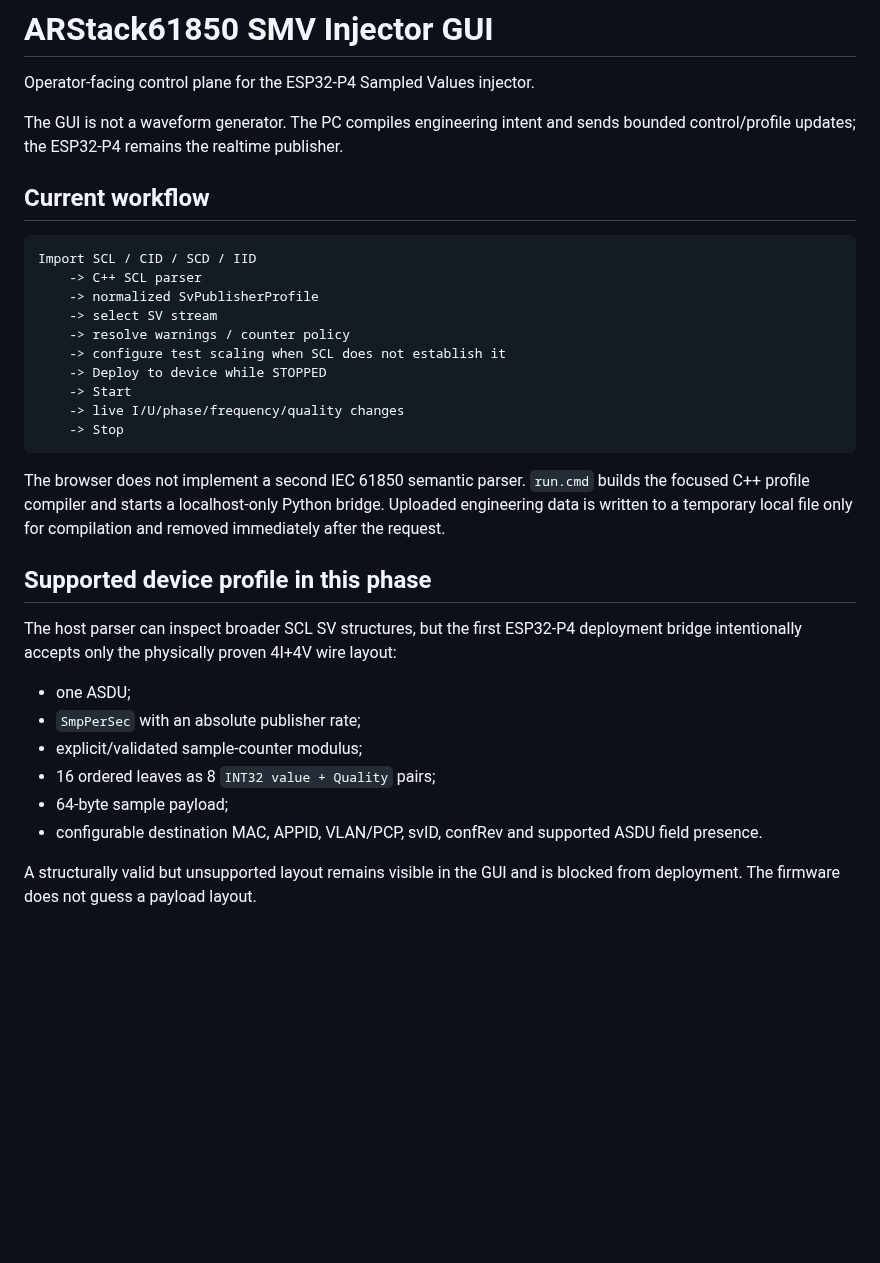
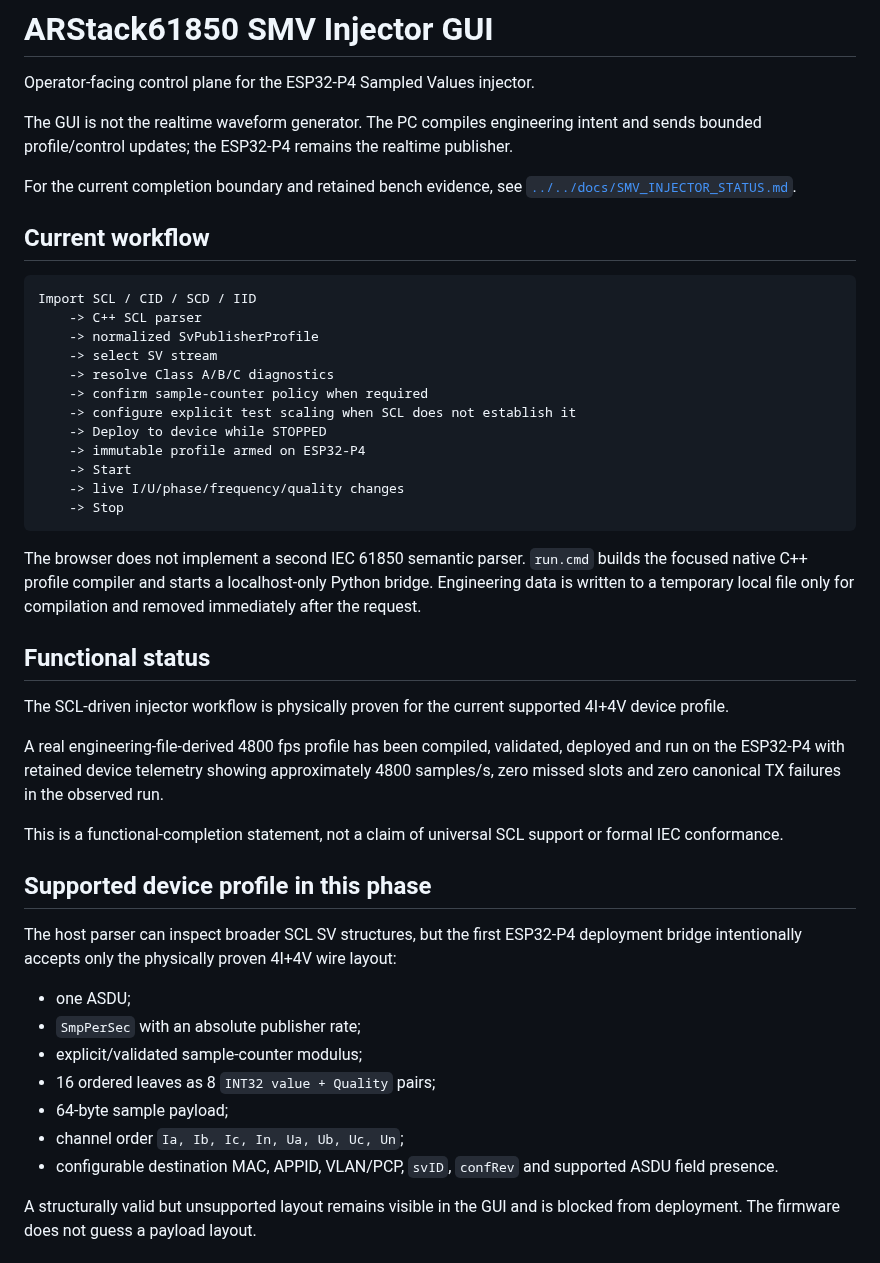
Before and after one commit to masarray/arstack61850, a Markdown page: apps/smv_injector_gui/README.md, the part around one of its changes. Rendered like a GitHub page; blank space fills up the shorter version.

````diff
--- a/apps/smv_injector_gui/README.md
+++ b/apps/smv_injector_gui/README.md
@@ -2,7 +2,9 @@
 
 Operator-facing control plane for the ESP32-P4 Sampled Values injector.
 
-The GUI is not a waveform generator. The PC compiles engineering intent and sends bounded control/profile updates; the ESP32-P4 remains the realtime publisher.
+The GUI is not the realtime waveform generator. The PC compiles engineering intent and sends bounded profile/control updates; the ESP32-P4 remains the realtime publisher.
+
+For the current completion boundary and retained bench evidence, see [`../../docs/SMV_INJECTOR_STATUS.md`](../../docs/SMV_INJECTOR_STATUS.md).
 
 ## Current workflow
 
@@ -11,15 +13,25 @@ Import SCL / CID / SCD / IID
     -> C++ SCL parser
     -> normalized SvPublisherProfile
     -> select SV stream
-    -> resolve warnings / counter policy
-    -> configure test scaling when SCL does not establish it
+    -> resolve Class A/B/C diagnostics
+    -> confirm sample-counter policy when required
+    -> configure explicit test scaling when SCL does not establish it
     -> Deploy to device while STOPPED
+    -> immutable profile armed on ESP32-P4
     -> Start
     -> live I/U/phase/frequency/quality changes
     -> Stop
 ```
 
-The browser does not implement a second IEC 61850 semantic parser. `run.cmd` builds the focused C++ profile compiler and starts a localhost-only Python bridge. Uploaded engineering data is written to a temporary local file only for compilation and removed immediately after the request.
+The browser does not implement a second IEC 61850 semantic parser. `run.cmd` builds the focused native C++ profile compiler and starts a localhost-only Python bridge. Engineering data is written to a temporary local file only for compilation and removed immediately after the request.
+
+## Functional status
+
+The SCL-driven injector workflow is physically proven for the current supported 4I+4V device profile.
+
+A real engineering-file-derived 4800 fps profile has been compiled, validated, deployed and run on the ESP32-P4 with retained device telemetry showing approximately 4800 samples/s, zero missed slots and zero canonical TX failures in the observed run.
+
+This is a functional-completion statement, not a claim of universal SCL support or formal IEC conformance.
 
 ## Supported device profile in this phase
 
@@ -30,7 +42,8 @@ The host parser can inspect broader SCL SV structures, but the first ESP32-P4 de
 - explicit/validated sample-counter modulus;
 - 16 ordered leaves as 8 `INT32 value + Quality` pairs;
 - 64-byte sample payload;
-- configurable destination MAC, APPID, VLAN/PCP, svID, confRev and supported ASDU field presence.
+- channel order `Ia, Ib, Ic, In, Ua, Ub, Uc, Un`;
+- configurable destination MAC, APPID, VLAN/PCP, `svID`, `confRev` and supported ASDU field presence.
 
 A structurally valid but unsupported layout remains visible in the GUI and is blocked from deployment. The firmware does not guess a payload layout.
 
````
Also changed, not shown: other parts of apps/smv_injector_gui/README.md (+31 -4 lines).
